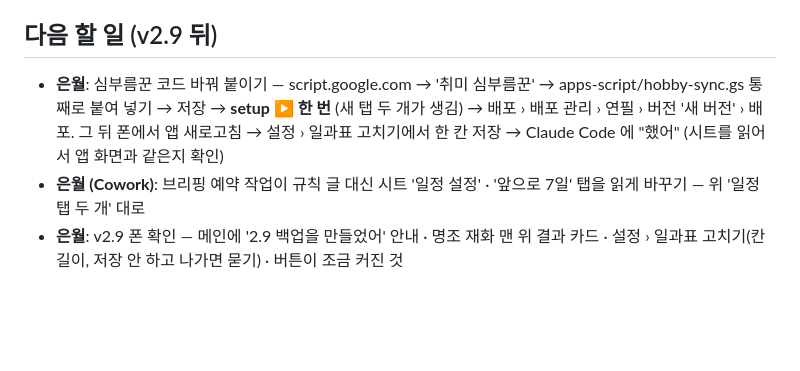
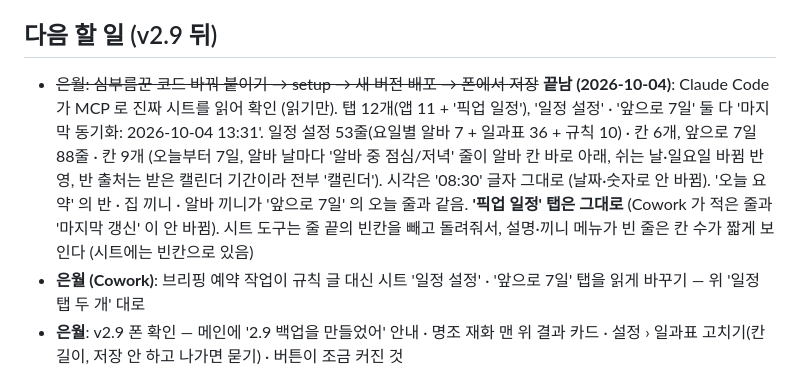
Before and after one commit to sasaway/life-dashboard, a Markdown page: PROGRESS.md, the part around one of its changes. GitHub-like rendering; blank space fills up the shorter version.

Commit message:
docs(progress): 일정 탭 두 개가 진짜 시트에 잘 적힌 걸 확인했다고 적는다
Co-Authored-By: Claude Opus 5.5 <noreply@anthropic.com>

```diff
--- a/PROGRESS.md
+++ b/PROGRESS.md
@@ -355,7 +355,7 @@ Notion 22:25 수정본 · 하위 페이지 2개('프로젝트: 라이브러리',
 - 이후 고칠 때: 작은 수정은 v1.0.1, 기능 추가는 v1.1 처럼 올린다. sw.js 의 VERSION 과 js/version.js 를 같이 바꾼다.
 
 ## 다음 할 일 (v2.9 뒤)
-- **은월**: 심부름꾼 코드 바꿔 붙이기 — script.google.com → '취미 심부름꾼' → apps-script/hobby-sync.gs 통째로 붙여 넣기 → 저장 → **setup ▶ 한 번** (새 탭 두 개가 생김) → 배포 › 배포 관리 › 연필 › 버전 '새 버전' › 배포. 그 뒤 폰에서 앱 새로고침 → 설정 › 일과표 고치기에서 한 칸 저장 → Claude Code 에 "했어" (시트를 읽어서 앱 화면과 같은지 확인)
+- ~~은월: 심부름꾼 코드 바꿔 붙이기 → setup → 새 버전 배포 → 폰에서 저장~~ **끝남 (2026-10-04)**: Claude Code 가 MCP 로 진짜 시트를 읽어 확인 (읽기만). 탭 12개(앱 11 + '픽업 일정'), '일정 설정' · '앞으로 7일' 둘 다 '마지막 동기화: 2026-10-04 13:31'. 일정 설정 53줄(요일별 알바 7 + 일과표 36 + 규칙 10) · 칸 6개, 앞으로 7일 88줄 · 칸 9개 (오늘부터 7일, 알바 날마다 '알바 중 점심/저녁' 줄이 알바 칸 바로 아래, 쉬는 날·일요일 바뀜 반영, 반 출처는 받은 캘린더 기간이라 전부 '캘린더'). 시각은 '08:30' 글자 그대로 (날짜·숫자로 안 바뀜). '오늘 요약' 의 반 · 집 끼니 · 알바 끼니가 '앞으로 7일' 의 오늘 줄과 같음. **'픽업 일정' 탭은 그대로** (Cowork 가 적은 줄과 '마지막 갱신' 이 안 바뀜). 시트 도구는 줄 끝의 빈칸을 빼고 돌려줘서, 설명·끼니 메뉴가 빈 줄은 칸 수가 짧게 보인다 (시트에는 빈칸으로 있음)
 - **은월 (Cowork)**: 브리핑 예약 작업이 규칙 글 대신 시트 '일정 설정' · '앞으로 7일' 탭을 읽게 바꾸기 — 위 '일정 탭 두 개' 대로
 - **은월**: v2.9 폰 확인 — 메인에 '2.9 백업을 만들었어' 안내 · 명조 재화 맨 위 결과 카드 · 설정 › 일과표 고치기(칸 길이, 저장 안 하고 나가면 묻기) · 버튼이 조금 커진 것
 - 제안만: 남은 브라우저 기본 확인 창 4곳(라이브러리 2 · 워프레임 장비 · 명조 파티 지우기)을 앱 안 확인 창으로 · 일과표 고치기에서 칸 설명도 고치기 · 320px 에서 시각 칸을 좁혀 이름 칸 넓히기
```
Also changed, not shown: other parts of PROGRESS.md (+1 -1 lines).
